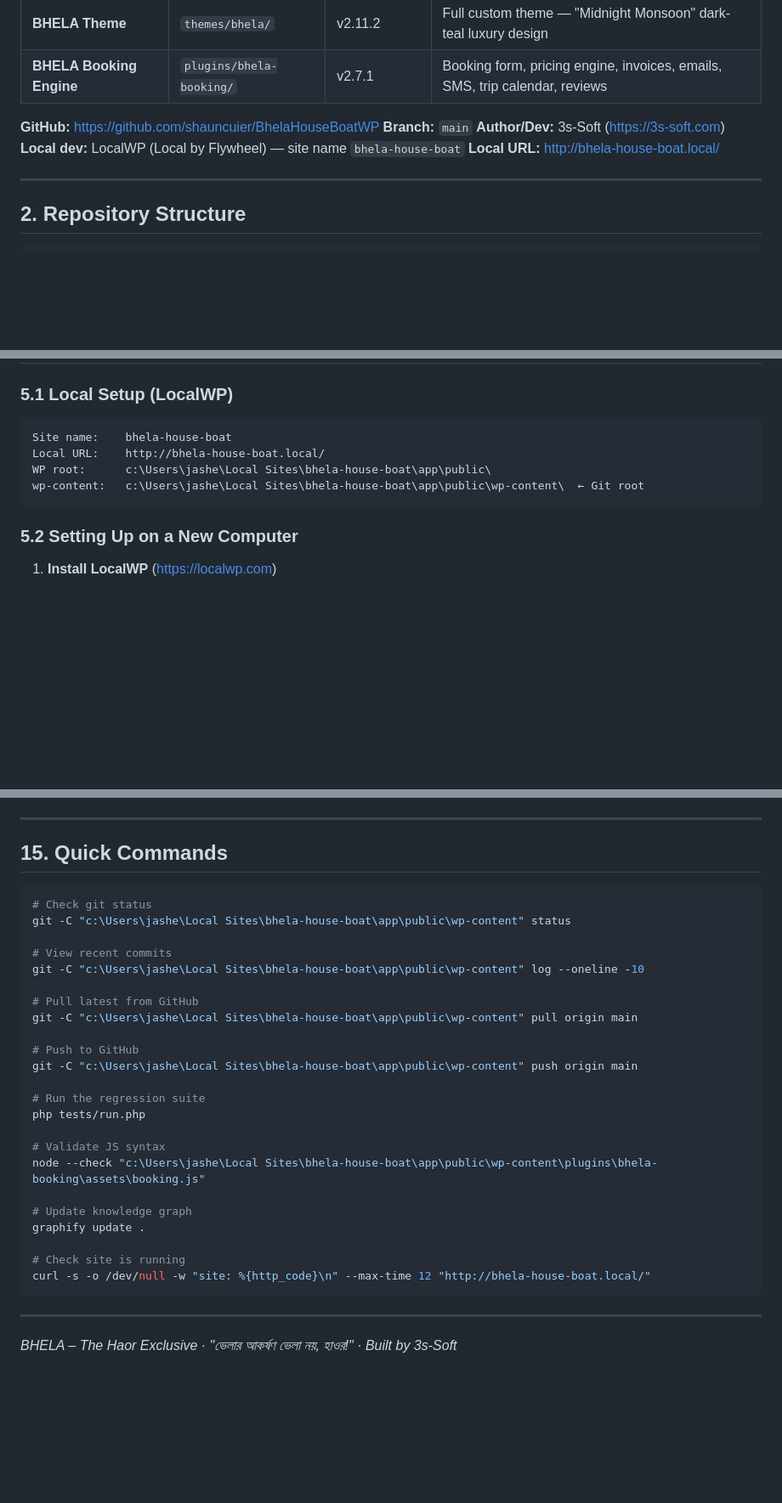
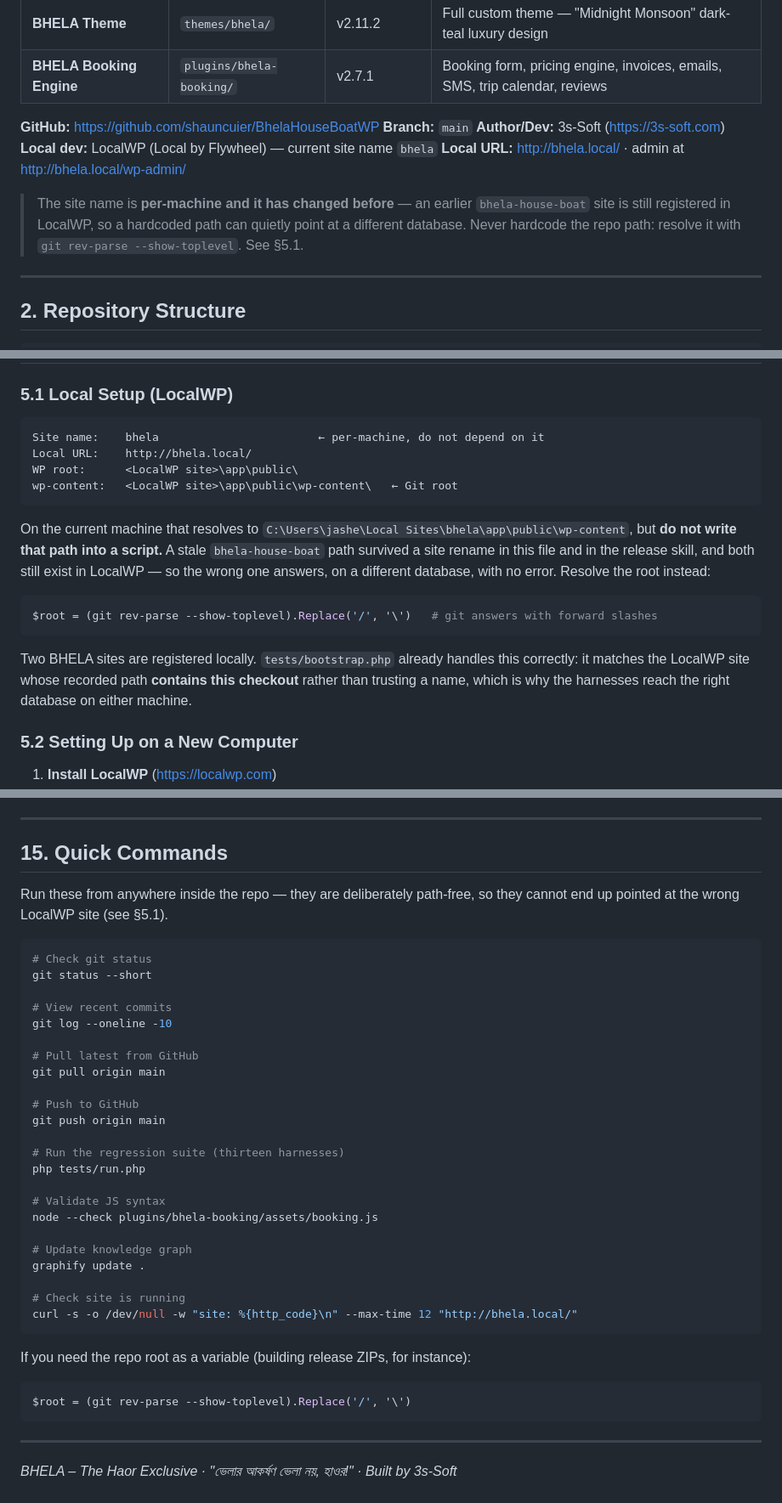
Before and after one commit to shauncuier/BhelaHouseBoatWP, a Markdown page: CLAUDE.md, 3 parts joined by grey strips. Shown at 85% size. Drawn GitHub-style; blank space fills up the shorter version.

Commit message:
docs: update CLAUDE.md to remove hardcoded paths and point to the current LocalWP site name

````diff
--- a/CLAUDE.md
+++ b/CLAUDE.md
@@ -19,8 +19,13 @@
 **GitHub:** https://github.com/shauncuier/BhelaHouseBoatWP
 **Branch:** `main`
 **Author/Dev:** 3s-Soft (https://3s-soft.com)
-**Local dev:** LocalWP (Local by Flywheel) — site name `bhela-house-boat`
-**Local URL:** http://bhela-house-boat.local/
+**Local dev:** LocalWP (Local by Flywheel) — current site name `bhela`
+**Local URL:** http://bhela.local/ · admin at http://bhela.local/wp-admin/
+
+> The site name is **per-machine and it has changed before** — an earlier `bhela-house-boat`
+> site is still registered in LocalWP, so a hardcoded path can quietly point at a
+> different database. Never hardcode the repo path: resolve it with
+> `git rev-parse --show-toplevel`. See §5.1.
 
 ---
 
@@ -217,11 +222,24 @@ Bookings are stored as a **private Custom Post Type** (`bhela_booking`) with pos
 ### 5.1 Local Setup (LocalWP)
 
 ```
-Site name:    bhela-house-boat
-Local URL:    http://bhela-house-boat.local/
-WP root:      c:\Users\jashe\Local Sites\bhela-house-boat\app\public\
-wp-content:   c:\Users\jashe\Local Sites\bhela-house-boat\app\public\wp-content\  ← Git root
+Site name:    bhela                        ← per-machine, do not depend on it
+Local URL:    http://bhela.local/
+WP root:      <LocalWP site>\app\public\
+wp-content:   <LocalWP site>\app\public\wp-content\   ← Git root
 ```
+
+On the current machine that resolves to `C:\Users\jashe\Local Sites\bhela\app\public\wp-content`,
+but **do not write that path into a script.** A stale `bhela-house-boat` path survived a site
+rename in this file and in the release skill, and both still exist in LocalWP — so the wrong one
+answers, on a different database, with no error. Resolve the root instead:
+
+```powershell
+$root = (git rev-parse --show-toplevel).Replace('/', '\')   # git answers with forward slashes
+```
+
+Two BHELA sites are registered locally. `tests/bootstrap.php` already handles this correctly:
+it matches the LocalWP site whose recorded path **contains this checkout** rather than trusting a
+name, which is why the harnesses reach the right database on either machine.
 
 ### 5.2 Setting Up on a New Computer
 
@@ -530,30 +548,39 @@ When working on this project as an AI assistant:
 
 ## 15. Quick Commands
 
+Run these from anywhere inside the repo — they are deliberately path-free, so they cannot
+end up pointed at the wrong LocalWP site (see §5.1).
+
 ```powershell
 # Check git status
-git -C "c:\Users\jashe\Local Sites\bhela-house-boat\app\public\wp-content" status
+git status --short
 
 # View recent commits
-git -C "c:\Users\jashe\Local Sites\bhela-house-boat\app\public\wp-content" log --oneline -10
+git log --oneline -10
 
 # Pull latest from GitHub
-git -C "c:\Users\jashe\Local Sites\bhela-house-boat\app\public\wp-content" pull origin main
+git pull origin main
 
 # Push to GitHub
-git -C "c:\Users\jashe\Local Sites\bhela-house-boat\app\public\wp-content" push origin main
+git push origin main
 
-# Run the regression suite
+# Run the regression suite (thirteen harnesses)
 php tests/run.php
 
 # Validate JS syntax
-node --check "c:\Users\jashe\Local Sites\bhela-house-boat\app\public\wp-content\plugins\bhela-booking\assets\booking.js"
+node --check plugins/bhela-booking/assets/booking.js
 
 # Update knowledge graph
 graphify update .
 
 # Check site is running
-curl -s -o /dev/null -w "site: %{http_code}\n" --max-time 12 "http://bhela-house-boat.local/"
+curl -s -o /dev/null -w "site: %{http_code}\n" --max-time 12 "http://bhela.local/"
+```
+
+If you need the repo root as a variable (building release ZIPs, for instance):
+
+```powershell
+$root = (git rev-parse --show-toplevel).Replace('/', '\')
 ```
 
 ---
````
Also changed, not shown: other parts of CLAUDE.md (+2 -2 lines).
